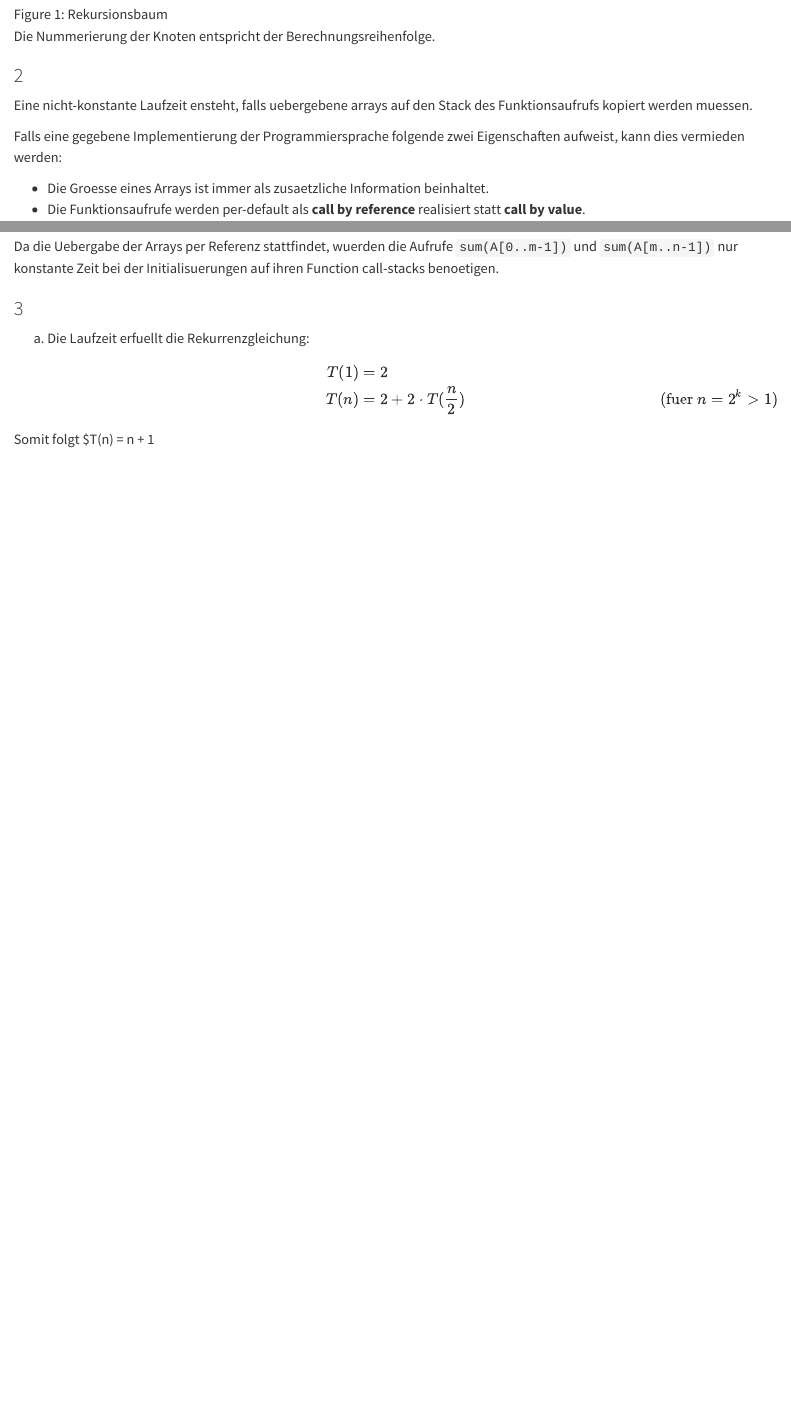
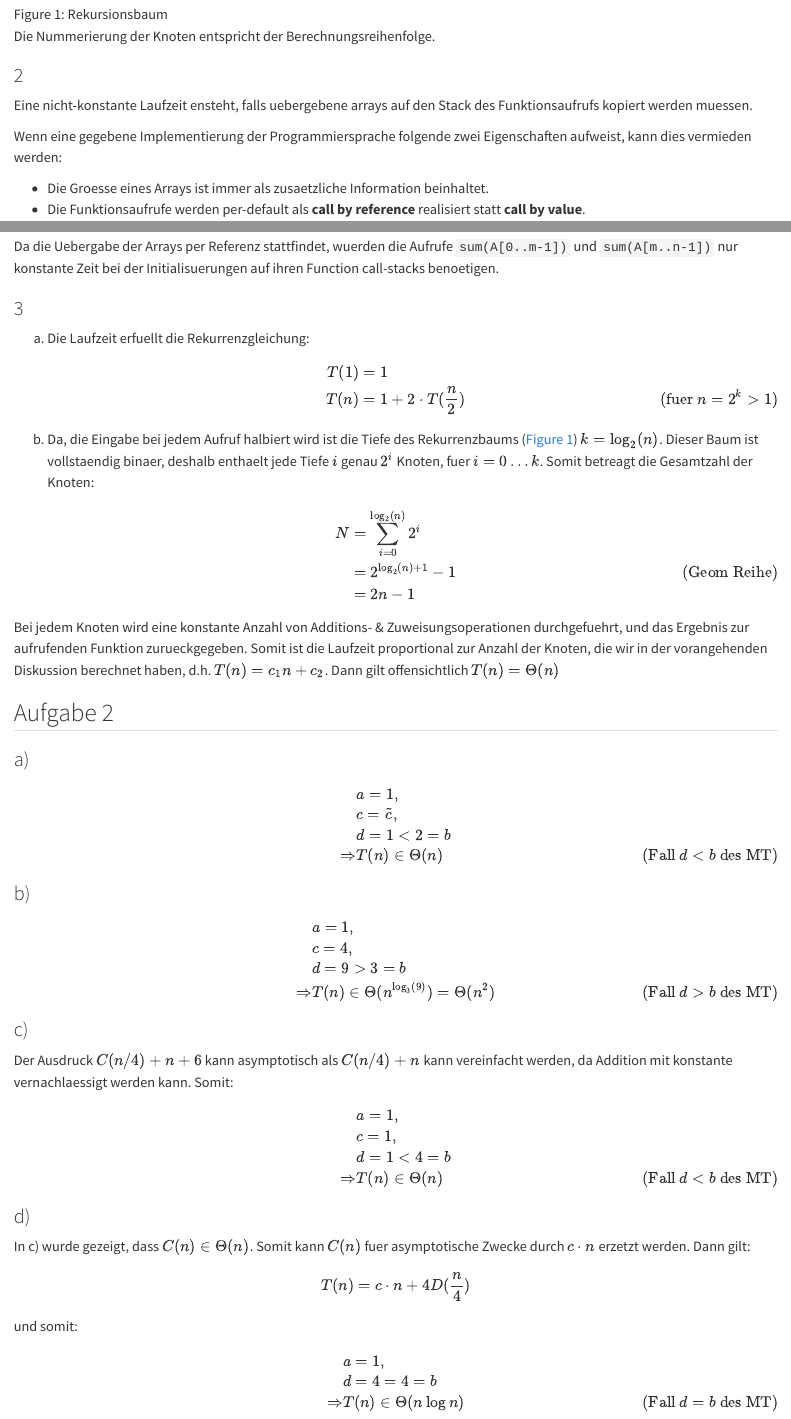
Before and after one commit to igor-dimi/alda-sol-ss24, a Quarto document (02/02.qmd): the page in a window 1100 px wide, from 620 px down, and a second part further down, joined at a grey line. Rendered offline with R 4.5, knitr and Pandoc in place of Quarto, with nearby package versions.

Commit message:
solution sheet 2 exercise 1 & 2

```diff
--- a/02/02.qmd
+++ b/02/02.qmd
@@ -18,7 +18,7 @@ Die Nummerierung der Knoten entspricht der Berechnungsreihenfolge.
 Eine nicht-konstante Laufzeit ensteht, falls uebergebene arrays auf den Stack des Funktionsaufrufs
 kopiert werden muessen.
 
-Falls eine gegebene Implementierung der Programmiersprache folgende zwei Eigenschaften aufweist,
+Wenn eine gegebene Implementierung der Programmiersprache folgende zwei Eigenschaften aufweist,
 kann dies vermieden werden:
 
 * Die Groesse eines Arrays ist immer als zusaetzliche Information beinhaltet.
@@ -38,8 +38,76 @@ nur konstante Zeit bei der Initialisuerungen auf ihren Function call-stacks beno
 a) Die Laufzeit erfuellt die Rekurrenzgleichung:
 
 \begin{align*}
-    T(1) &= 2\\
-    T(n) &= 2 + 2\cdot T(\frac{n}{2}) \tag{fuer $n = 2^k > 1$}
+    T(1) &= 1\\
+    T(n) &= 1 + 2\cdot T(\frac{n}{2}) \tag{fuer $n = 2^k > 1$}
 \end{align*}
 
-Somit folgt $T(n) = n + 1
+b) Da, die Eingabe bei jedem Aufruf halbiert wird ist die Tiefe
+des Rekurrenzbaums (@fig-baum) $k = \log_2(n)$. Dieser Baum ist
+vollstaendig binaer, deshalb enthaelt jede Tiefe $i$ genau $2^i$
+Knoten, fuer $i=0\dots k$. Somit betreagt die Gesamtzahl der
+Knoten:
+
+\begin{align*}
+    N &= \sum_{i=0}^{\log_2(n)}2^i \\
+      &= 2^{\log_2(n) + 1} - 1 \tag{Geom Reihe} \\
+      &= 2n - 1
+\end{align*}
+
+Bei jedem Knoten wird eine konstante Anzahl von Additions- &
+Zuweisungsoperationen durchgefuehrt, und das Ergebnis
+zur aufrufenden Funktion zurueckgegeben. Somit ist die Laufzeit
+proportional zur Anzahl der Knoten, die wir in der vorangehenden
+Diskussion berechnet haben, d.h. $T(n) = c_1n + c_2$. Dann
+gilt offensichtlich $T(n) = \Theta(n)$
+
+## Aufgabe 2
+
+### a)
+
+\begin{align*}
+    & a = 1, \\
+    &c = \tilde{c}, \\
+    &d = 1 < 2 = b \\
+    \Rightarrow &T(n) \in \Theta(n) \tag{Fall $d < b$ des MT}
+\end{align*}
+
+### b)
+
+\begin{align*}
+    & a = 1, \\
+    &c = 4, \\
+    &d = 9 > 3 = b \\
+    \Rightarrow &T(n) \in \Theta(n^{\log_3(9)}) = \Theta(n^2) \tag{Fall $d > b$ des MT}
+\end{align*}
+
+### c)
+
+Der Ausdruck $C(n/4) + n + 6$ kann asymptotisch
+als $C(n/4) + n$ kann vereinfacht werden, da Addition mit konstante
+vernachlaessigt werden kann. Somit:
+
+\begin{align*}
+    & a = 1, \\
+    &c = 1, \\
+    &d = 1 < 4 = b \\
+    \Rightarrow &T(n) \in \Theta(n) \tag{Fall $d < b$ des MT}
+\end{align*}
+
+### d)
+
+In c) wurde gezeigt, dass $C(n) \in \Theta(n)$. Somit kann
+$C(n)$ fuer asymptotische Zwecke durch $c\cdot n$ erzetzt werden.
+Dann gilt:
+
+$$
+T(n) = c\cdot n + 4D(\frac{n}{4})
+$$
+
+und somit:
+
+\begin{align*}
+    &a = 1, \\
+    &d = 4 = 4 = b \\
+    \Rightarrow &T(n) \in \Theta(n\log n) \tag{Fall $d = b$ des MT}
+\end{align*}
```
Also changed, not shown: 1 other file.
